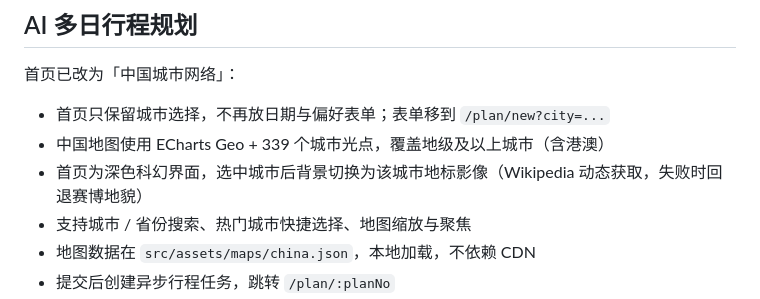
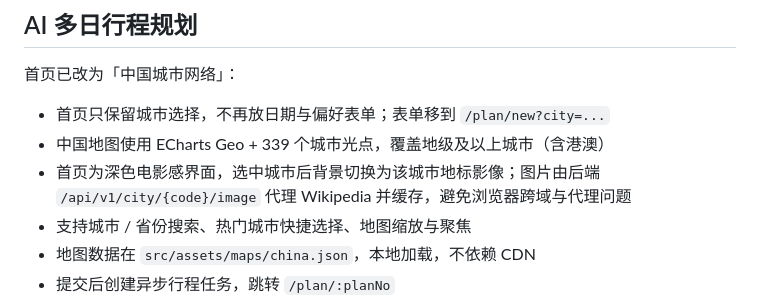
Before and after one commit to BlackMonsterQQ/lay-coo-frontend, a Markdown page: README.md, the part around the change. Drawn GitHub-style.

```diff
--- a/README.md
+++ b/README.md
@@ -45,7 +45,7 @@ npm.cmd run dev
 
 - 首页只保留城市选择，不再放日期与偏好表单；表单移到 `/plan/new?city=...`
 - 中国地图使用 ECharts Geo + 339 个城市光点，覆盖地级及以上城市（含港澳）
-- 首页为深色科幻界面，选中城市后背景切换为该城市地标影像（Wikipedia 动态获取，失败时回退赛博地貌）
+- 首页为深色电影感界面，选中城市后背景切换为该城市地标影像；图片由后端 `/api/v1/city/{code}/image` 代理 Wikipedia 并缓存，避免浏览器跨域与代理问题
 - 支持城市 / 省份搜索、热门城市快捷选择、地图缩放与聚焦
 - 地图数据在 `src/assets/maps/china.json`，本地加载，不依赖 CDN
 - 提交后创建异步行程任务，跳转 `/plan/:planNo`
```
Also changed, not shown: src/assets/images/cinematic-default.jpg (added), 6 other files.
